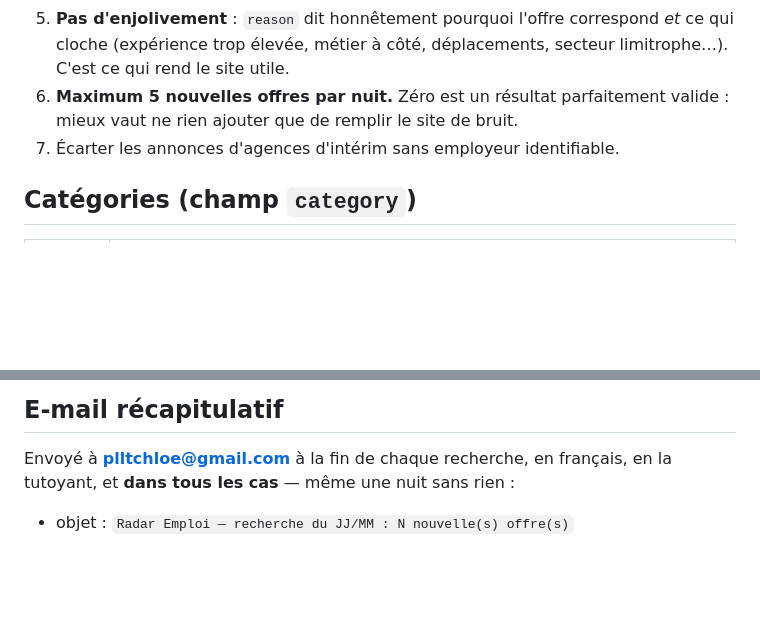
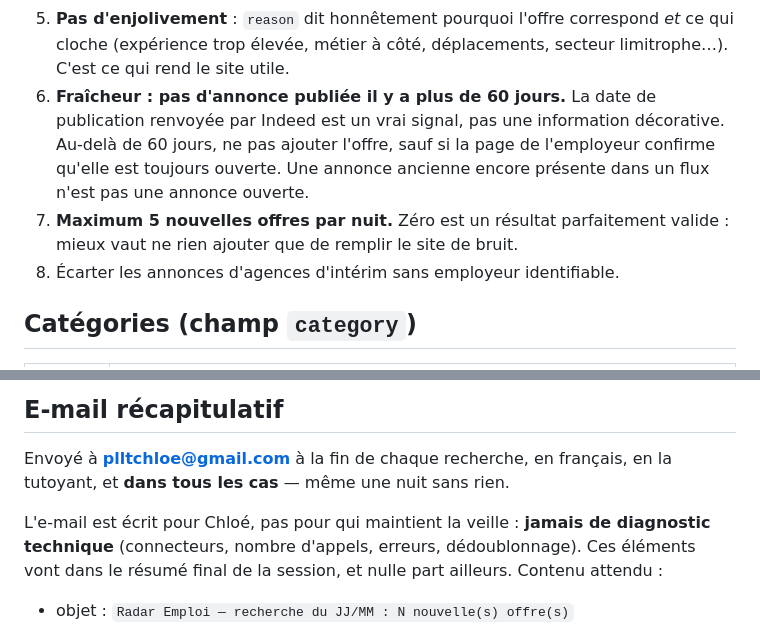
Before and after one commit to TonyXlive/Radar-emploi-chloe, a Markdown page: RECHERCHE-AUTO.md, 2 parts joined by grey strips. Rendered like a GitHub page; blank space fills up the shorter version.

Commit message:
Veille : seuil de fraîcheur et e-mail sans diagnostic technique
Premier passage avec le connecteur Indeed, deux défauts constatés.

L'offre ajoutée datait de mars sur Indeed, soit six mois. Le protocole
présentait la date de publication comme un contrôle de fraîcheur sans
donner de seuil, et la session l'a relevée sans en tirer de conséquence.
Seuil explicite désormais : 60 jours, sauf confirmation par la page de
l'employeur que l'annonce est toujours ouverte.

L'e-mail à Chloé contenait un diagnostic technique (appels au connecteur,
dédoublonnage). La consigne venait du lancement manuel et visait le résumé
final ; elle n'était pas assez précise. L'e-mail exclut maintenant
explicitement tout diagnostic.

Co-Authored-By: Claude Opus 5.5 <noreply@anthropic.com>
Claude-Session: https://claude.ai/code/session_01NQXD5HvzNe8VPCsSYkZnwt

```diff
--- a/RECHERCHE-AUTO.md
+++ b/RECHERCHE-AUTO.md
@@ -134,9 +134,14 @@ Sciences, Alten, Akkodis, Adecco Medical & Science.
 5. **Pas d'enjolivement** : `reason` dit honnêtement pourquoi l'offre correspond *et* ce
    qui cloche (expérience trop élevée, métier à côté, déplacements, secteur limitrophe…).
    C'est ce qui rend le site utile.
-6. **Maximum 5 nouvelles offres par nuit.** Zéro est un résultat parfaitement valide :
+6. **Fraîcheur : pas d'annonce publiée il y a plus de 60 jours.** La date de publication
+   renvoyée par Indeed est un vrai signal, pas une information décorative. Au-delà de
+   60 jours, ne pas ajouter l'offre, sauf si la page de l'employeur confirme qu'elle est
+   toujours ouverte. Une annonce ancienne encore présente dans un flux n'est pas une
+   annonce ouverte.
+7. **Maximum 5 nouvelles offres par nuit.** Zéro est un résultat parfaitement valide :
    mieux vaut ne rien ajouter que de remplir le site de bruit.
-7. Écarter les annonces d'agences d'intérim sans employeur identifiable.
+8. Écarter les annonces d'agences d'intérim sans employeur identifiable.
 
 ## Catégories (champ `category`)
 
@@ -213,7 +218,11 @@ faire joli).
 ## E-mail récapitulatif
 
 Envoyé à **plltchloe@gmail.com** à la fin de chaque recherche, en français, en la
-tutoyant, et **dans tous les cas** — même une nuit sans rien :
+tutoyant, et **dans tous les cas** — même une nuit sans rien.
+
+L'e-mail est écrit pour Chloé, pas pour qui maintient la veille : **jamais de diagnostic
+technique** (connecteurs, nombre d'appels, erreurs, dédoublonnage). Ces éléments vont
+dans le résumé final de la session, et nulle part ailleurs. Contenu attendu :
 
 - objet : `Radar Emploi — recherche du JJ/MM : N nouvelle(s) offre(s)`
 - une entrée par offre ajoutée : intitulé, entreprise, ville, contrat, salaire, lien
```
